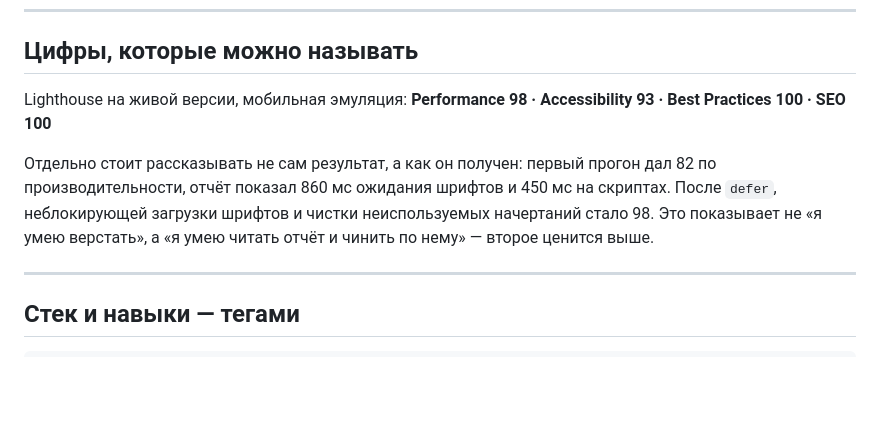
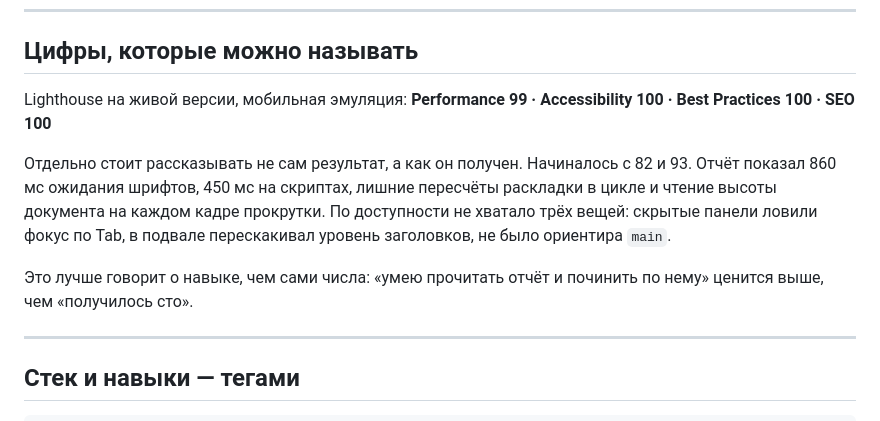
Before and after one commit to Danya4you/voltazh, a Markdown page: ПОРТФОЛИО.md, the part around the change. Drawn GitHub-style; blank space fills up the shorter version.

```diff
--- a/ПОРТФОЛИО.md
+++ b/ПОРТФОЛИО.md
@@ -116,13 +116,17 @@
 ## Цифры, которые можно называть
 
 Lighthouse на живой версии, мобильная эмуляция:
-**Performance 98 · Accessibility 93 · Best Practices 100 · SEO 100**
+**Performance 99 · Accessibility 100 · Best Practices 100 · SEO 100**
 
-Отдельно стоит рассказывать не сам результат, а как он получен: первый
-прогон дал 82 по производительности, отчёт показал 860 мс ожидания шрифтов
-и 450 мс на скриптах. После `defer`, неблокирующей загрузки шрифтов и чистки
-неиспользуемых начертаний стало 98. Это показывает не «я умею верстать»,
-а «я умею читать отчёт и чинить по нему» — второе ценится выше.
+Отдельно стоит рассказывать не сам результат, а как он получен. Начиналось
+с 82 и 93. Отчёт показал 860 мс ожидания шрифтов, 450 мс на скриптах,
+лишние пересчёты раскладки в цикле и чтение высоты документа на каждом
+кадре прокрутки. По доступности не хватало трёх вещей: скрытые панели
+ловили фокус по Tab, в подвале перескакивал уровень заголовков, не было
+ориентира `main`.
+
+Это лучше говорит о навыке, чем сами числа: «умею прочитать отчёт
+и починить по нему» ценится выше, чем «получилось сто».
 
 ---
 
```
Also changed, not shown: README.md (+19 -7 lines).
